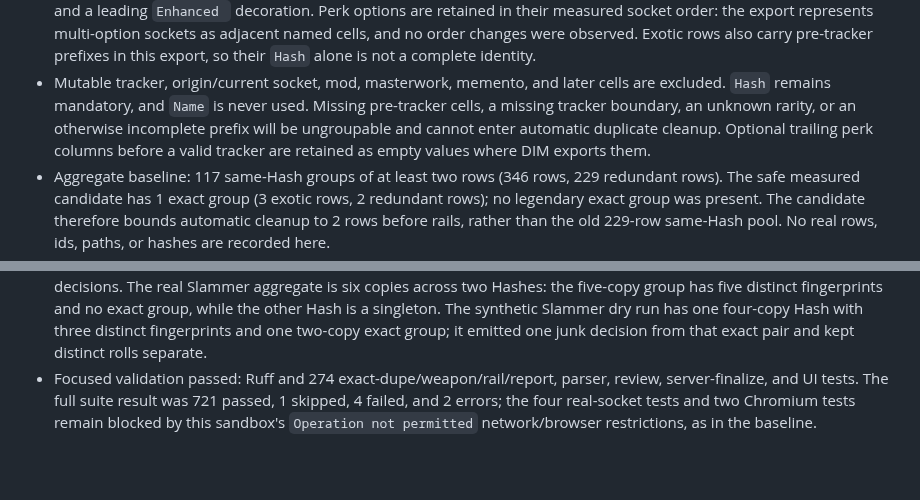
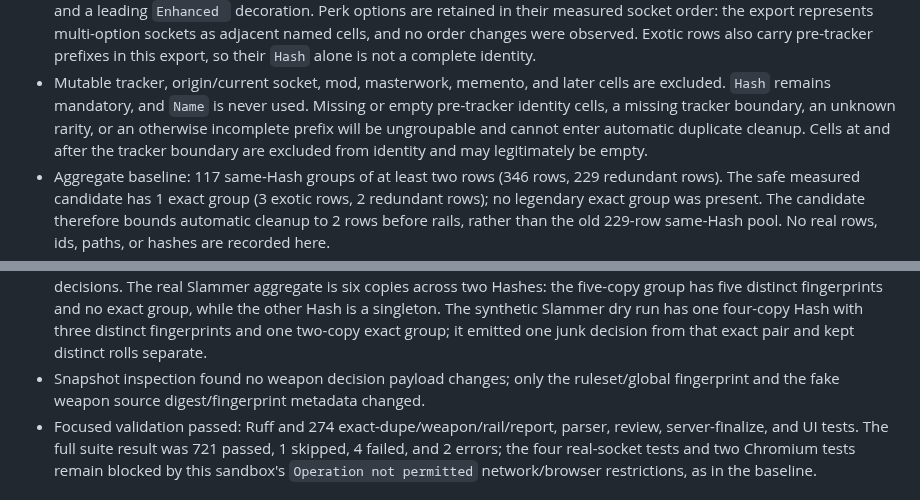
Before and after one commit to tonym999/vault-cleaner, a Markdown page: WORKLOG.md, 2 parts joined by grey strips. Rendered like a GitHub page; blank space fills up the shorter version.

Commit message:
Clarify exact-roll snapshot documentation

```diff
--- a/WORKLOG.md
+++ b/WORKLOG.md
@@ -18,10 +18,10 @@ surprises the next agent should know about.
   prefixes in this export, so their `Hash` alone is not a complete identity.
 - Mutable tracker, origin/current socket, mod, masterwork, memento, and later
   cells are excluded. `Hash` remains mandatory, and `Name` is never used.
-  Missing pre-tracker cells, a missing tracker boundary, an unknown rarity, or
-  an otherwise incomplete prefix will be ungroupable and cannot enter
-  automatic duplicate cleanup. Optional trailing perk columns before a valid
-  tracker are retained as empty values where DIM exports them.
+  Missing or empty pre-tracker identity cells, a missing tracker boundary, an
+  unknown rarity, or an otherwise incomplete prefix will be ungroupable and
+  cannot enter automatic duplicate cleanup. Cells at and after the tracker
+  boundary are excluded from identity and may legitimately be empty.
 - Aggregate baseline: 117 same-Hash groups of at least two rows (346 rows,
   229 redundant rows). The safe measured candidate has 1 exact group (3
   exotic rows, 2 redundant rows); no legendary exact group was present. The
@@ -62,6 +62,9 @@ surprises the next agent should know about.
   run has one four-copy Hash with three distinct fingerprints and one
   two-copy exact group; it emitted one junk decision from that exact pair and
   kept distinct rolls separate.
+- Snapshot inspection found no weapon decision payload changes; only the
+  ruleset/global fingerprint and the fake weapon source digest/fingerprint
+  metadata changed.
 - Focused validation passed: Ruff and 274 exact-dupe/weapon/rail/report,
   parser, review, server-finalize, and UI tests. The full suite result was
   721 passed, 1 skipped, 4 failed, and 2 errors;
```
